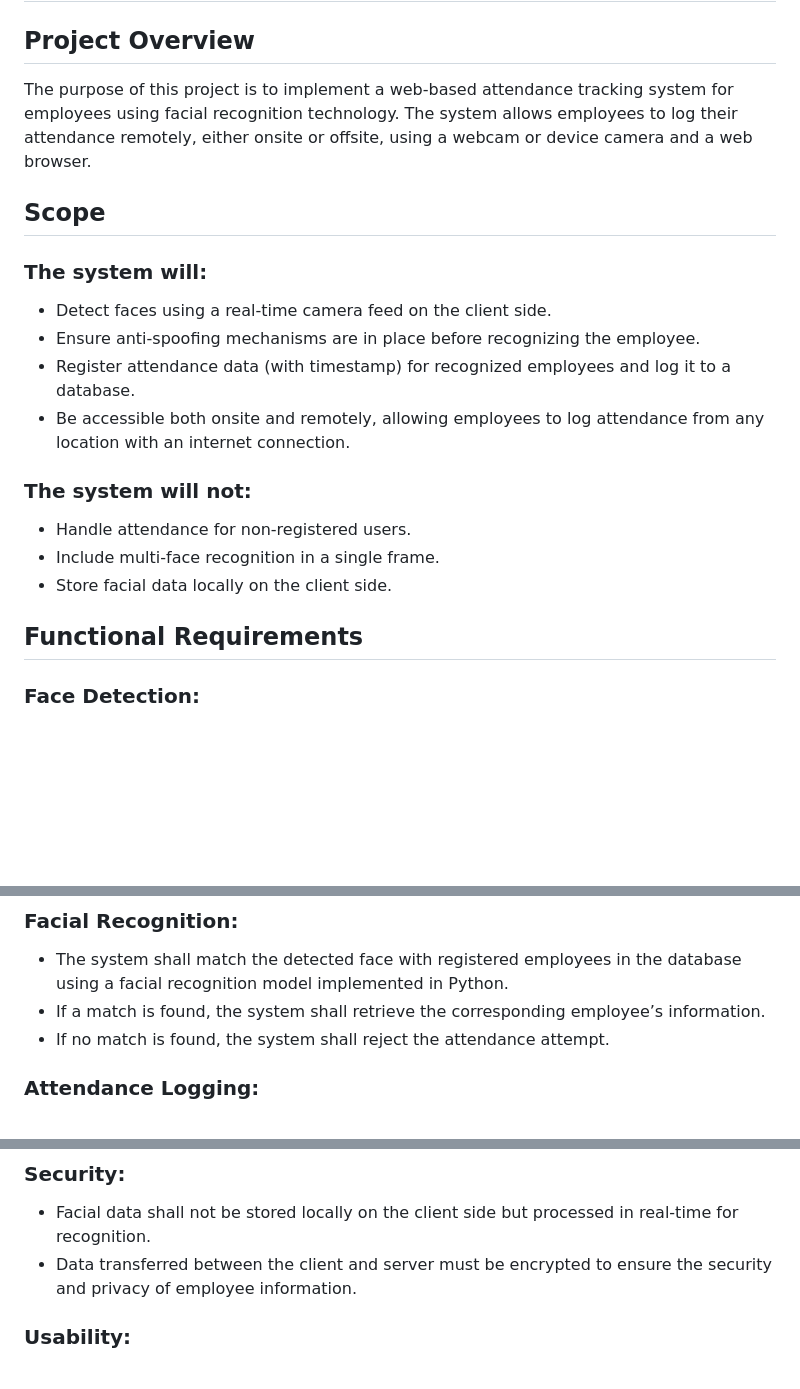
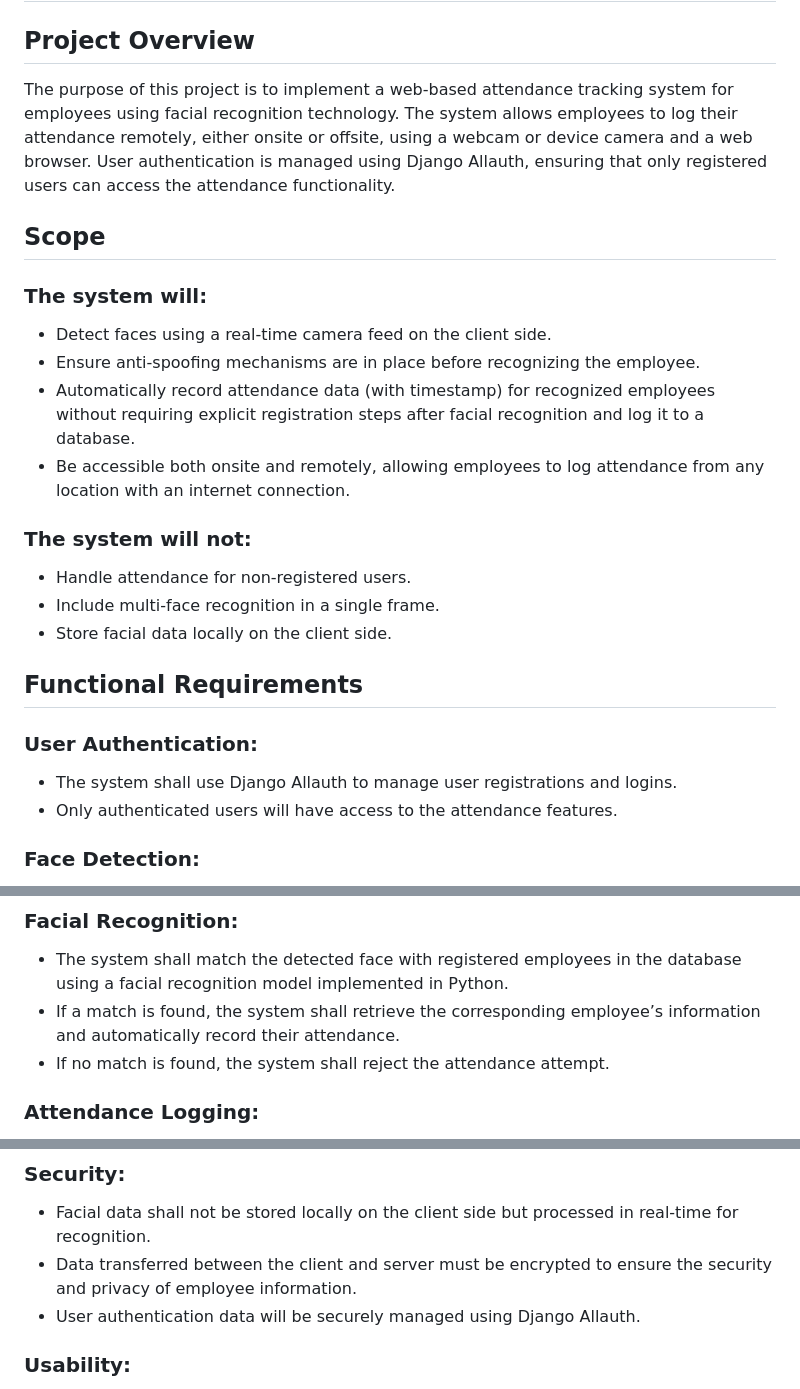
Before and after one commit to DJERLO/attendance-monitoring-system, a Markdown page: README.md, 3 parts joined by grey strips. Rendered like a GitHub page; blank space fills up the shorter version.

```diff
--- a/README.md
+++ b/README.md
@@ -2,14 +2,14 @@
 
 ## Project Overview
 
-The purpose of this project is to implement a web-based attendance tracking system for employees using facial recognition technology. The system allows employees to log their attendance remotely, either onsite or offsite, using a webcam or device camera and a web browser.
+The purpose of this project is to implement a web-based attendance tracking system for employees using facial recognition technology. The system allows employees to log their attendance remotely, either onsite or offsite, using a webcam or device camera and a web browser. User authentication is managed using Django Allauth, ensuring that only registered users can access the attendance functionality.
 
 ## Scope
 
 ### The system will:
 - Detect faces using a real-time camera feed on the client side.
 - Ensure anti-spoofing mechanisms are in place before recognizing the employee.
-- Register attendance data (with timestamp) for recognized employees and log it to a database.
+- Automatically record attendance data (with timestamp) for recognized employees without requiring explicit registration steps after facial recognition and log it to a database.
 - Be accessible both onsite and remotely, allowing employees to log attendance from any location with an internet connection.
 
 ### The system will not:
@@ -18,6 +18,10 @@ The purpose of this project is to implement a web-based attendance tracking syst
 - Store facial data locally on the client side.
 
 ## Functional Requirements
+
+### User Authentication:
+- The system shall use Django Allauth to manage user registrations and logins.
+- Only authenticated users will have access to the attendance features.
 
 ### Face Detection:
 - The system shall detect a face from the camera stream on the client side using the `face-api.js` library.
@@ -31,7 +35,7 @@ The purpose of this project is to implement a web-based attendance tracking syst
 
 ### Facial Recognition:
 - The system shall match the detected face with registered employees in the database using a facial recognition model implemented in Python.
-- If a match is found, the system shall retrieve the corresponding employee’s information.
+- If a match is found, the system shall retrieve the corresponding employee’s information and automatically record their attendance.
 - If no match is found, the system shall reject the attendance attempt.
 
 ### Attendance Logging:
@@ -49,6 +53,7 @@ The purpose of this project is to implement a web-based attendance tracking syst
 ### Security:
 - Facial data shall not be stored locally on the client side but processed in real-time for recognition.
 - Data transferred between the client and server must be encrypted to ensure the security and privacy of employee information.
+- User authentication data will be securely managed using Django Allauth.
 
 ### Usability:
 - The system interface must be user-friendly and accessible to employees without requiring technical knowledge.
```
Also changed, not shown: other parts of README.md (+3 -0 lines).
